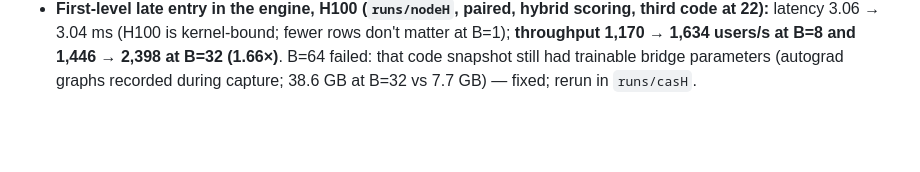
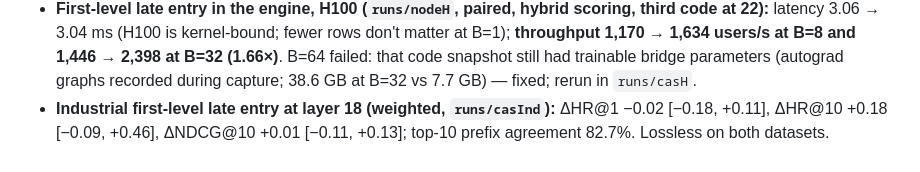
Before and after one commit to amilcodes/RapidTinyRec, a Markdown page: research/PLAN.md, the part around the change. Drawn GitHub-style; blank space fills up the shorter version.

Commit message:
Industrial first-level late entry is lossless
Co-Authored-By: Claude Opus 5.5 <noreply@anthropic.com>

```diff
--- a/research/PLAN.md
+++ b/research/PLAN.md
@@ -449,3 +449,6 @@ See `lit_ledger.md`, `architecture_directions.md`, `kernel_techniques.md`.
   latency 3.06 → 3.04 ms (H100 is kernel-bound; fewer rows don't matter at B=1); **throughput 1,170 → 1,634
   users/s at B=8 and 1,446 → 2,398 at B=32 (1.66×)**. B=64 failed: that code snapshot still had trainable bridge
   parameters (autograd graphs recorded during capture; 38.6 GB at B=32 vs 7.7 GB) — fixed; rerun in `runs/casH`.
+- **Industrial first-level late entry at layer 18 (weighted, `runs/casInd`):** ΔHR@1 −0.02 [−0.18, +0.11],
+  ΔHR@10 +0.18 [−0.09, +0.46], ΔNDCG@10 +0.01 [−0.11, +0.13]; top-10 prefix agreement 82.7%. Lossless on both
+  datasets.
```
